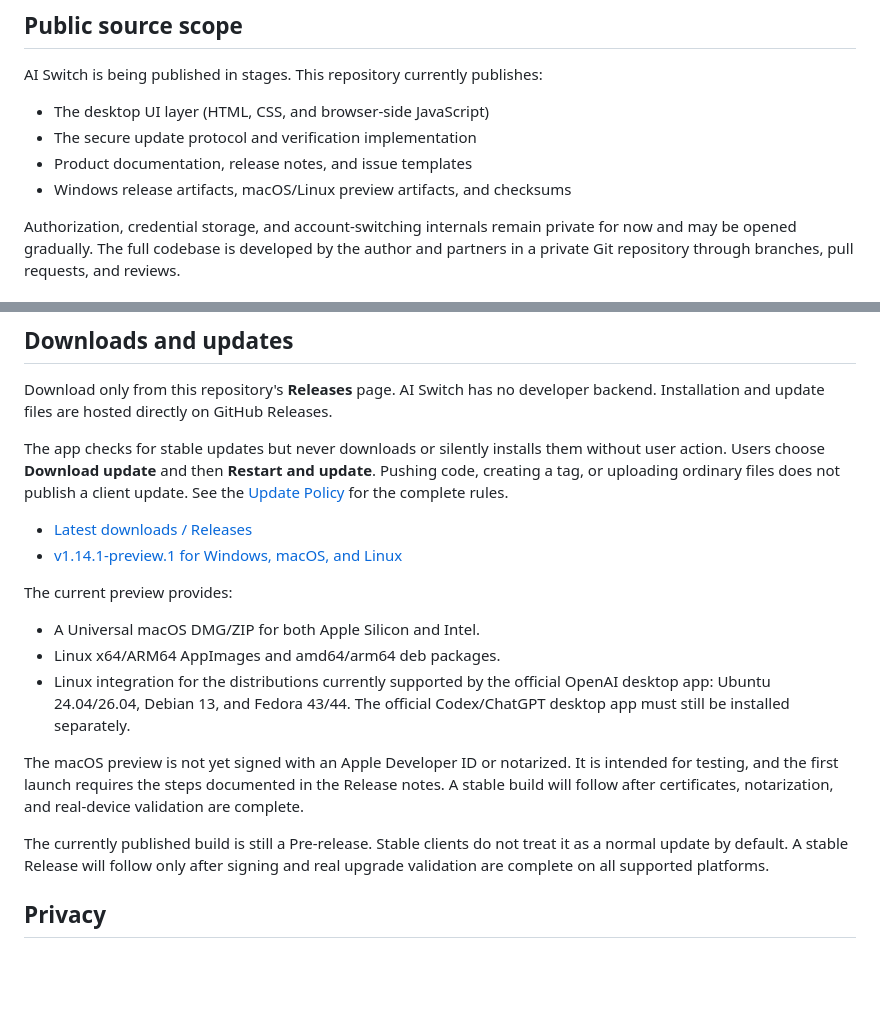
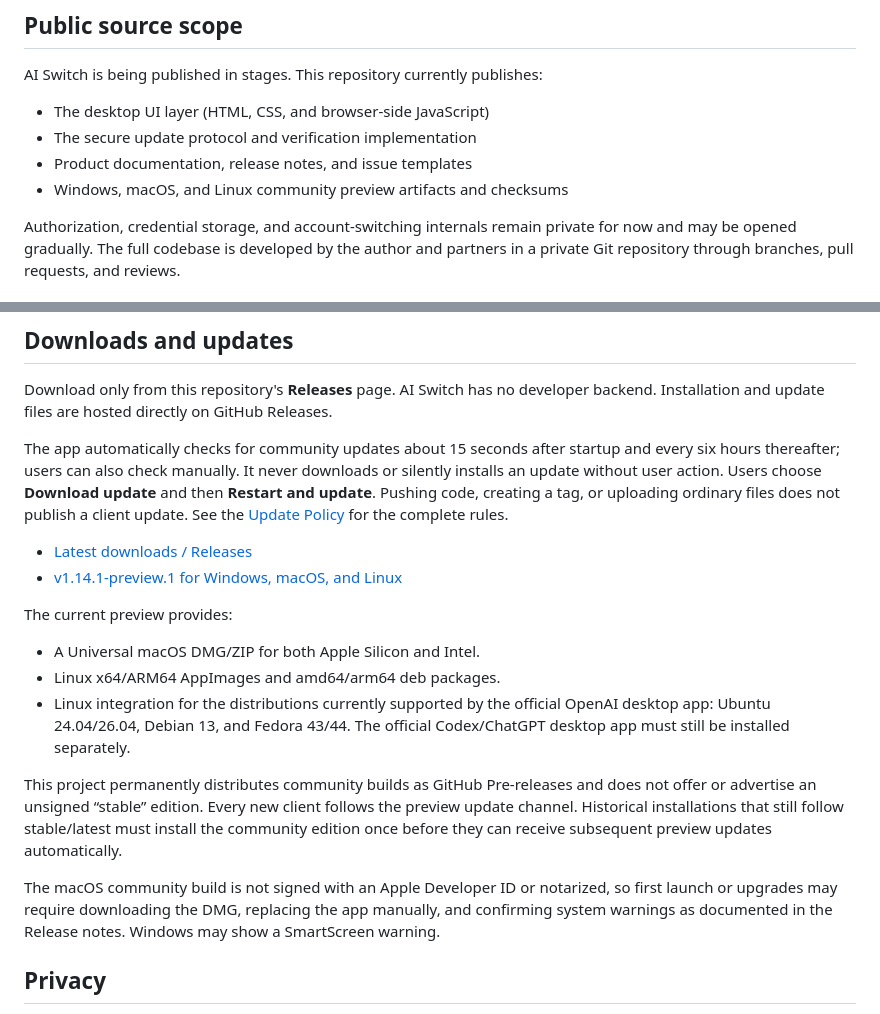
Before and after one commit to GitHub1874/ai-switch, a Markdown page: README_EN.md, 2 parts joined by grey strips. Rendered like a GitHub page; blank space fills up the shorter version.

```diff
--- a/README_EN.md
+++ b/README_EN.md
@@ -13,7 +13,7 @@ AI Switch is being published in stages. This repository currently publishes:
 - The desktop UI layer (HTML, CSS, and browser-side JavaScript)
 - The secure update protocol and verification implementation
 - Product documentation, release notes, and issue templates
-- Windows release artifacts, macOS/Linux preview artifacts, and checksums
+- Windows, macOS, and Linux community preview artifacts and checksums
 
 Authorization, credential storage, and account-switching internals remain private for now and may be opened gradually. The full codebase is developed by the author and partners in a private Git repository through branches, pull requests, and reviews.
 
@@ -30,7 +30,7 @@ Authorization, credential storage, and account-switching internals remain privat
 
 Download only from this repository's **Releases** page. AI Switch has no developer backend. Installation and update files are hosted directly on GitHub Releases.
 
-The app checks for stable updates but never downloads or silently installs them without user action. Users choose **Download update** and then **Restart and update**. Pushing code, creating a tag, or uploading ordinary files does not publish a client update. See the [Update Policy](UPDATE_POLICY.md) for the complete rules.
+The app automatically checks for community updates about 15 seconds after startup and every six hours thereafter; users can also check manually. It never downloads or silently installs an update without user action. Users choose **Download update** and then **Restart and update**. Pushing code, creating a tag, or uploading ordinary files does not publish a client update. See the [Update Policy](UPDATE_POLICY.md) for the complete rules.
 
 - [Latest downloads / Releases](https://github.com/GitHub1874/ai-switch/releases)
 - [v1.14.1-preview.1 for Windows, macOS, and Linux](https://github.com/GitHub1874/ai-switch/releases/tag/v1.14.1-preview.1)
@@ -41,9 +41,9 @@ The current preview provides:
 - Linux x64/ARM64 AppImages and amd64/arm64 deb packages.
 - Linux integration for the distributions currently supported by the official OpenAI desktop app: Ubuntu 24.04/26.04, Debian 13, and Fedora 43/44. The official Codex/ChatGPT desktop app must still be installed separately.
 
-The macOS preview is not yet signed with an Apple Developer ID or notarized. It is intended for testing, and the first launch requires the steps documented in the Release notes. A stable build will follow after certificates, notarization, and real-device validation are complete.
+This project permanently distributes community builds as GitHub Pre-releases and does not offer or advertise an unsigned “stable” edition. Every new client follows the preview update channel. Historical installations that still follow stable/latest must install the community edition once before they can receive subsequent preview updates automatically.
 
-The currently published build is still a Pre-release. Stable clients do not treat it as a normal update by default. A stable Release will follow only after signing and real upgrade validation are complete on all supported platforms.
+The macOS community build is not signed with an Apple Developer ID or notarized, so first launch or upgrades may require downloading the DMG, replacing the app manually, and confirming system warnings as documented in the Release notes. Windows may show a SmartScreen warning.
 
 ## Privacy
 
```
Also changed, not shown: README.md (+4 -4 lines), UPDATE_POLICY.md (+14 -14 lines).
